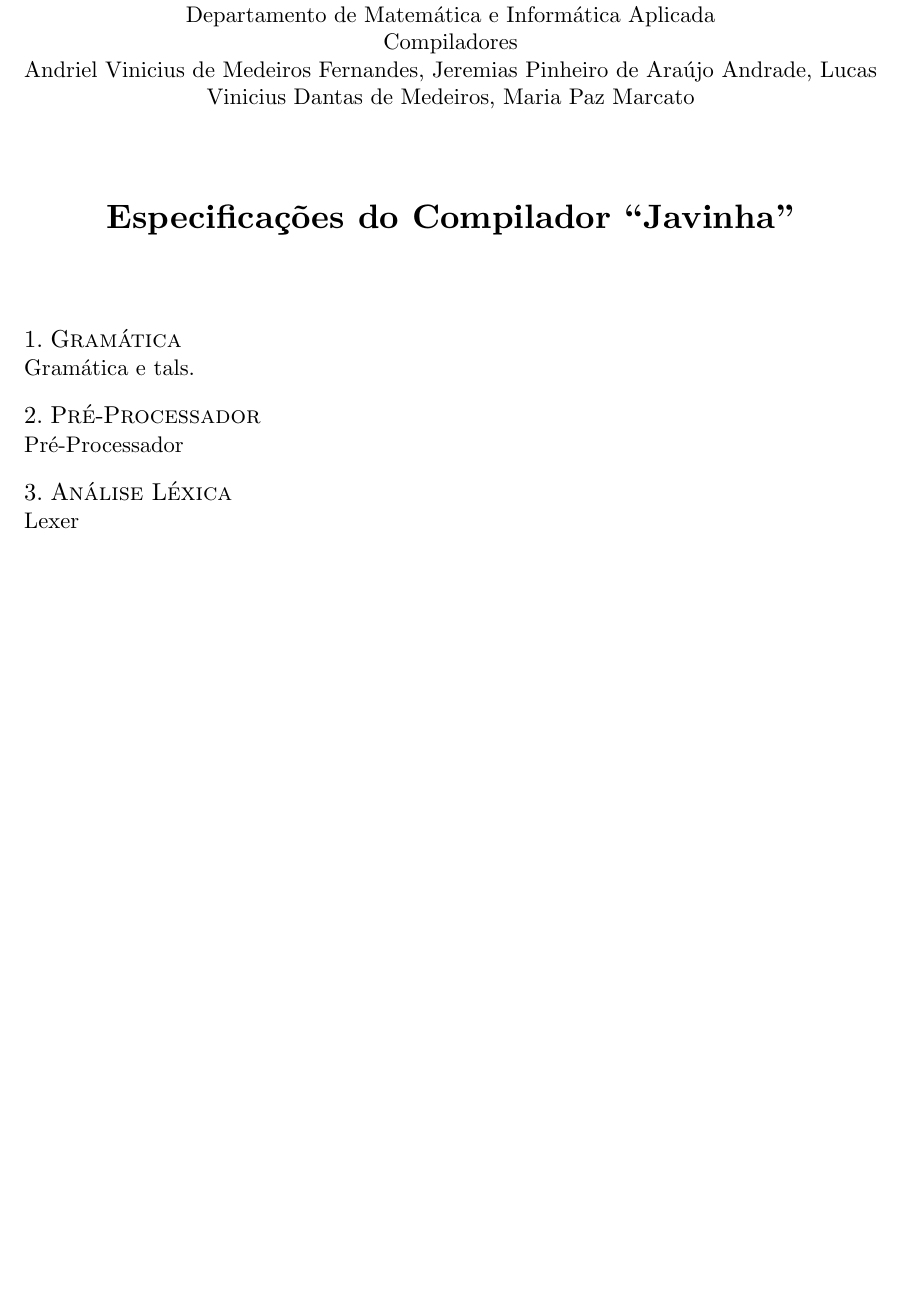
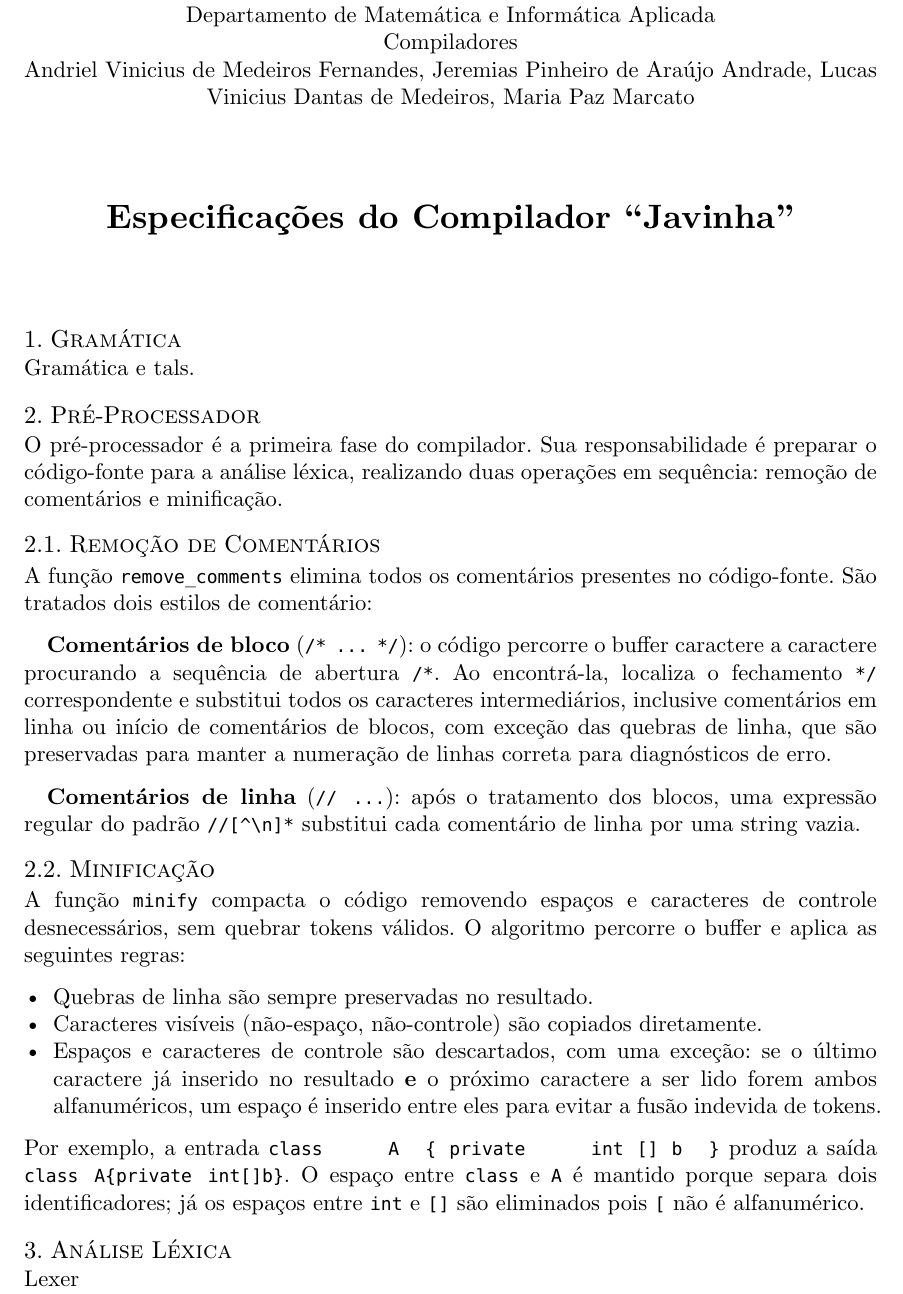
Before and after one commit to leirdan/javinha, a Typst document (report/report.typ, which reads report/preprocessor.typ): part of the page before the commit and part of page 1 of 2 after it, cut so that both start at the same text, the shorter picture padded with empty space. Compiled offline with Typst 0.15.

Commit message:
docs: add preprocessor documentatio

```diff
--- a/report/preprocessor.typ
+++ b/report/preprocessor.typ
@@ -1,3 +1,34 @@
 #let preprocessor() = {
-  [Pré-Processador]
+  [
+    O pré-processador é a primeira fase do compilador. Sua responsabilidade é preparar o
+    código-fonte para a análise léxica, realizando duas operações em sequência: remoção
+    de comentários e minificação.
+
+    == Remoção de Comentários
+
+    A função `remove_comments` elimina todos os comentários presentes no código-fonte.
+    São tratados dois estilos de comentário:\
+
+    *Comentários de bloco* (`/* ... */`): o código percorre o buffer caractere a caractere
+    procurando a sequência de abertura `/*`. Ao encontrá-la, localiza o fechamento `*/`
+    correspondente e substitui todos os caracteres intermediários, inclusive comentários em
+    linha ou início de comentários de blocos, com exceção das quebras de linha, que são
+    preservadas para manter a numeração de linhas correta para diagnósticos de erro.\
+
+    *Comentários de linha* (`// ...`): após o tratamento dos blocos, uma expressão regular do
+    padrão `//[^\n]*` substitui cada comentário de linha por uma string vazia.
+
+    == Minificação
+
+    A função `minify` compacta o código removendo espaços e caracteres de controle desnecessários,
+    sem quebrar tokens válidos. O algoritmo percorre o buffer e aplica as seguintes regras:
+
+    - Quebras de linha são sempre preservadas no resultado.
+    - Caracteres visíveis (não-espaço, não-controle) são copiados diretamente.
+    - Espaços e caracteres de controle são descartados, com uma exceção: se o último caractere já inserido no resultado *e* o próximo caractere a ser lido forem ambos alfanuméricos, um espaço é inserido entre eles para evitar a fusão indevida de tokens.
+
+    Por exemplo, a entrada `class     A  { private     int [] b  }` produz a saída `class A{private int[]b}`.
+    O espaço entre `class` e `A` é mantido porque separa dois identificadores; já os espaços entre `int` e `[]`
+    são eliminados pois `[` não é alfanumérico.
+  ]
 }
```
